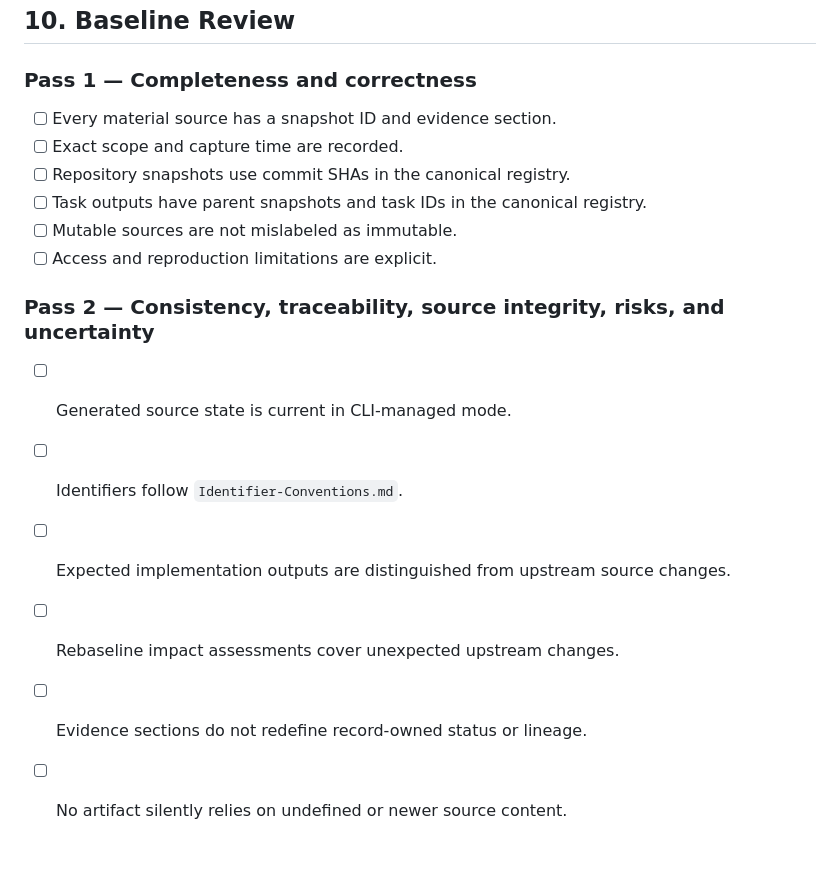
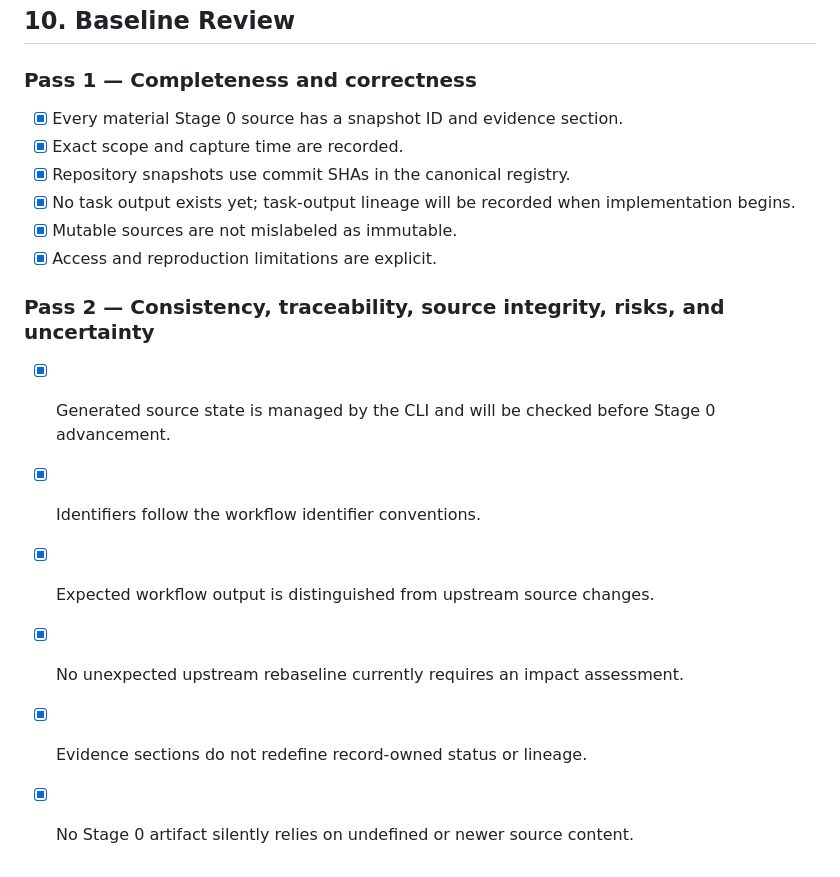
Before and after one commit to ferfalcon/tech-book-club-landing-page, a Markdown page: SOURCE-BASELINE.md, the part around one of its changes. Drawn GitHub-style.

```diff
--- a/SOURCE-BASELINE.md
+++ b/SOURCE-BASELINE.md
@@ -114,18 +79,18 @@ Use this table for changed upstream inputs or unexpected concurrent changes, not
 
 ### Pass 1 — Completeness and correctness
 
-- [ ] Every material source has a snapshot ID and evidence section.
-- [ ] Exact scope and capture time are recorded.
-- [ ] Repository snapshots use commit SHAs in the canonical registry.
-- [ ] Task outputs have parent snapshots and task IDs in the canonical registry.
-- [ ] Mutable sources are not mislabeled as immutable.
-- [ ] Access and reproduction limitations are explicit.
+- [x] Every material Stage 0 source has a snapshot ID and evidence section.
+- [x] Exact scope and capture time are recorded.
+- [x] Repository snapshots use commit SHAs in the canonical registry.
+- [x] No task output exists yet; task-output lineage will be recorded when implementation begins.
+- [x] Mutable sources are not mislabeled as immutable.
+- [x] Access and reproduction limitations are explicit.
 
 ### Pass 2 — Consistency, traceability, source integrity, risks, and uncertainty
 
-- [ ] Generated source state is current in CLI-managed mode.
-- [ ] Identifiers follow `Identifier-Conventions.md`.
-- [ ] Expected implementation outputs are distinguished from upstream source changes.
-- [ ] Rebaseline impact assessments cover unexpected upstream changes.
-- [ ] Evidence sections do not redefine record-owned status or lineage.
-- [ ] No artifact silently relies on undefined or newer source content.
+- [x] Generated source state is managed by the CLI and will be checked before Stage 0 advancement.
+- [x] Identifiers follow the workflow identifier conventions.
+- [x] Expected workflow output is distinguished from upstream source changes.
+- [x] No unexpected upstream rebaseline currently requires an impact assessment.
+- [x] Evidence sections do not redefine record-owned status or lineage.
+- [x] No Stage 0 artifact silently relies on undefined or newer source content.
```
Also changed, not shown: other parts of SOURCE-BASELINE.md (+30 -65 lines).
